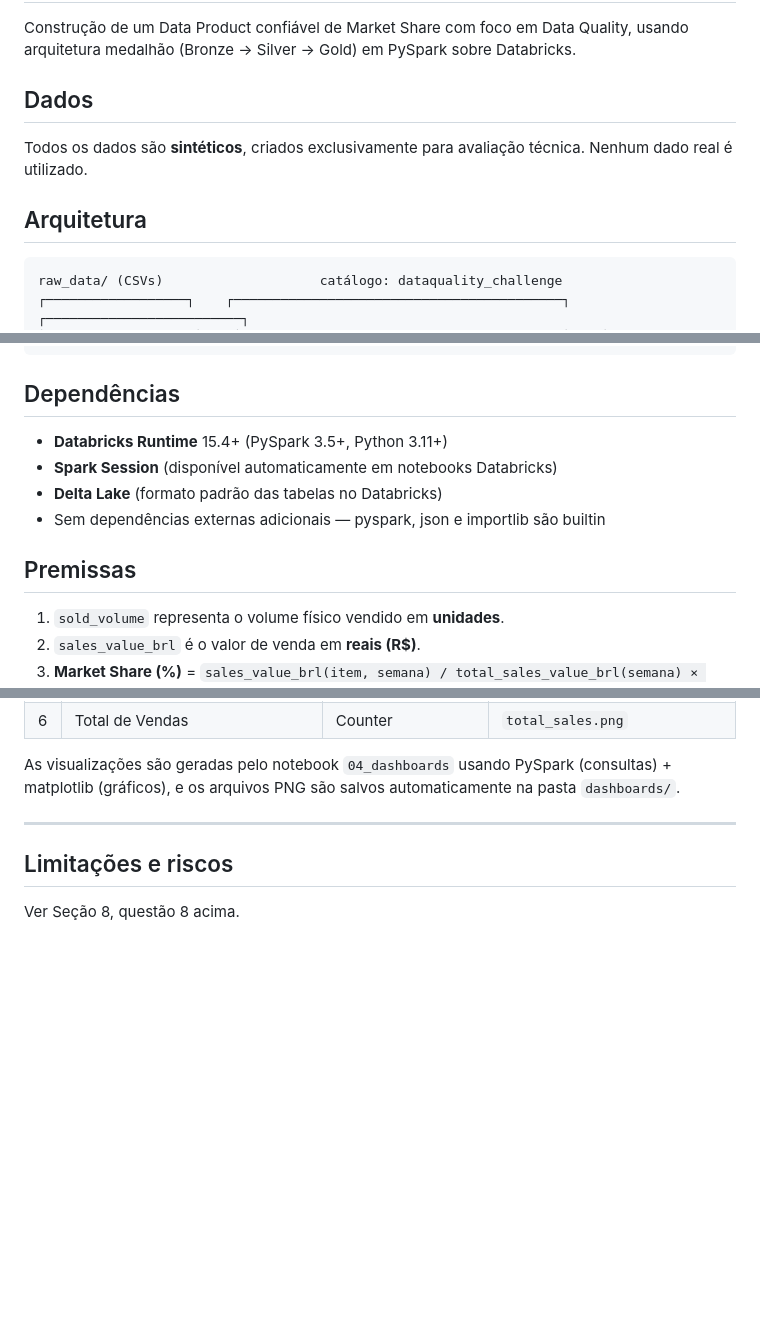
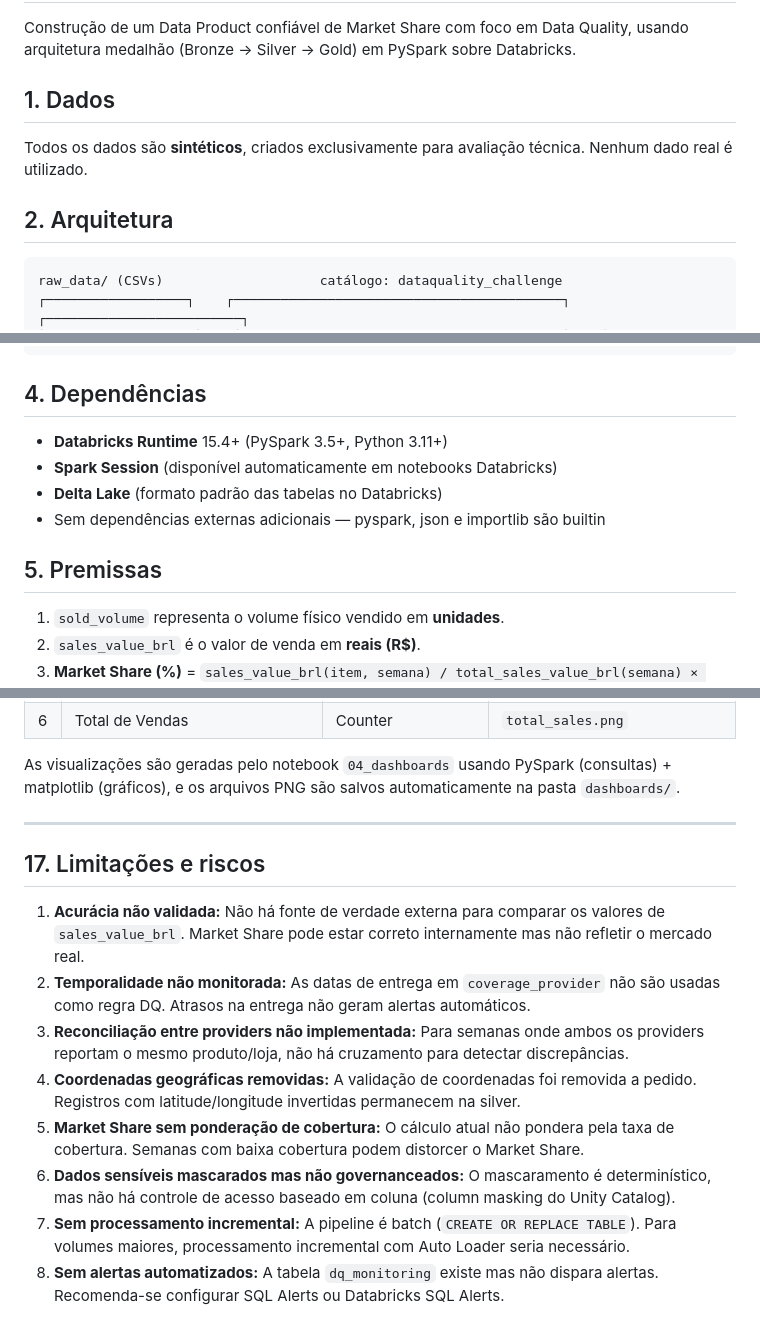
Before and after one commit to danrbueno/data-quality-challenge, a Markdown page: README.md, 3 parts joined by grey strips. GitHub-like rendering; blank space fills up the shorter version.

````diff
--- a/README.md
+++ b/README.md
@@ -2,11 +2,11 @@
 
 Construção de um Data Product confiável de Market Share com foco em Data Quality, usando arquitetura medalhão (Bronze → Silver → Gold) em PySpark sobre Databricks.
 
-## Dados
+## 1. Dados
 
 Todos os dados são **sintéticos**, criados exclusivamente para avaliação técnica. Nenhum dado real é utilizado.
 
-## Arquitetura
+## 2. Arquitetura
 
 ```
 raw_data/ (CSVs)                    catálogo: dataquality_challenge
@@ -70,14 +70,14 @@ data-quality-challenge/
     └── test_data_quality.py           # testes automatizados da classe DataQuality
 ```
 
-## Dependências
+## 4. Dependências
 
 - **Databricks Runtime** 15.4+ (PySpark 3.5+, Python 3.11+)
 - **Spark Session** (disponível automaticamente em notebooks Databricks)
 - **Delta Lake** (formato padrão das tabelas no Databricks)
 - Sem dependências externas adicionais — pyspark, json e importlib são builtin
 
-## Premissas
+## 5. Premissas
 
 1. `sold_volume` representa o volume físico vendido em **unidades**.
 2. `sales_value_brl` é o valor de venda em **reais (R$)**.
@@ -458,6 +458,13 @@ As visualizações são geradas pelo notebook `04_dashboards` usando PySpark (co
 
 ---
 
-## Limitações e riscos
+## 17. Limitações e riscos
 
-Ver Seção 8, questão 8 acima.
+1. **Acurácia não validada:** Não há fonte de verdade externa para comparar os valores de `sales_value_brl`. Market Share pode estar correto internamente mas não refletir o mercado real.
+2. **Temporalidade não monitorada:** As datas de entrega em `coverage_provider` não são usadas como regra DQ. Atrasos na entrega não geram alertas automáticos.
+3. **Reconciliação entre providers não implementada:** Para semanas onde ambos os providers reportam o mesmo produto/loja, não há cruzamento para detectar discrepâncias.
+4. **Coordenadas geográficas removidas:** A validação de coordenadas foi removida a pedido. Registros com latitude/longitude invertidas permanecem na silver.
+5. **Market Share sem ponderação de cobertura:** O cálculo atual não pondera pela taxa de cobertura. Semanas com baixa cobertura podem distorcer o Market Share.
+6. **Dados sensíveis mascarados mas não governanceados:** O mascaramento é determinístico, mas não há controle de acesso baseado em coluna (column masking do Unity Catalog).
+7. **Sem processamento incremental:** A pipeline é batch (`CREATE OR REPLACE TABLE`). Para volumes maiores, processamento incremental com Auto Loader seria necessário.
+8. **Sem alertas automatizados:** A tabela `dq_monitoring` existe mas não dispara alertas. Recomenda-se configurar SQL Alerts ou Databricks SQL Alerts.
````
Also changed, not shown: other parts of README.md (+14 -14 lines), dashboards/README.md (renamed from dashboards/index.md).
